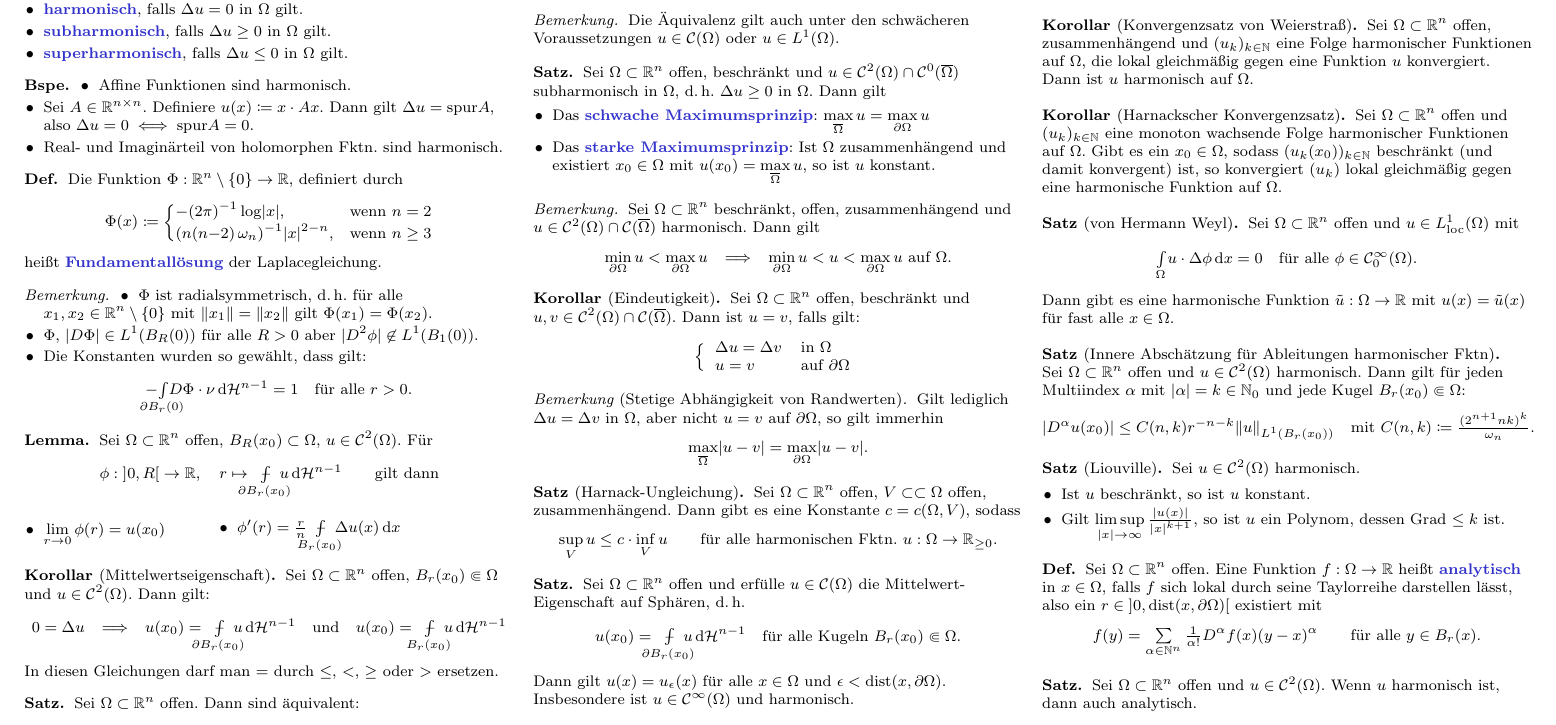
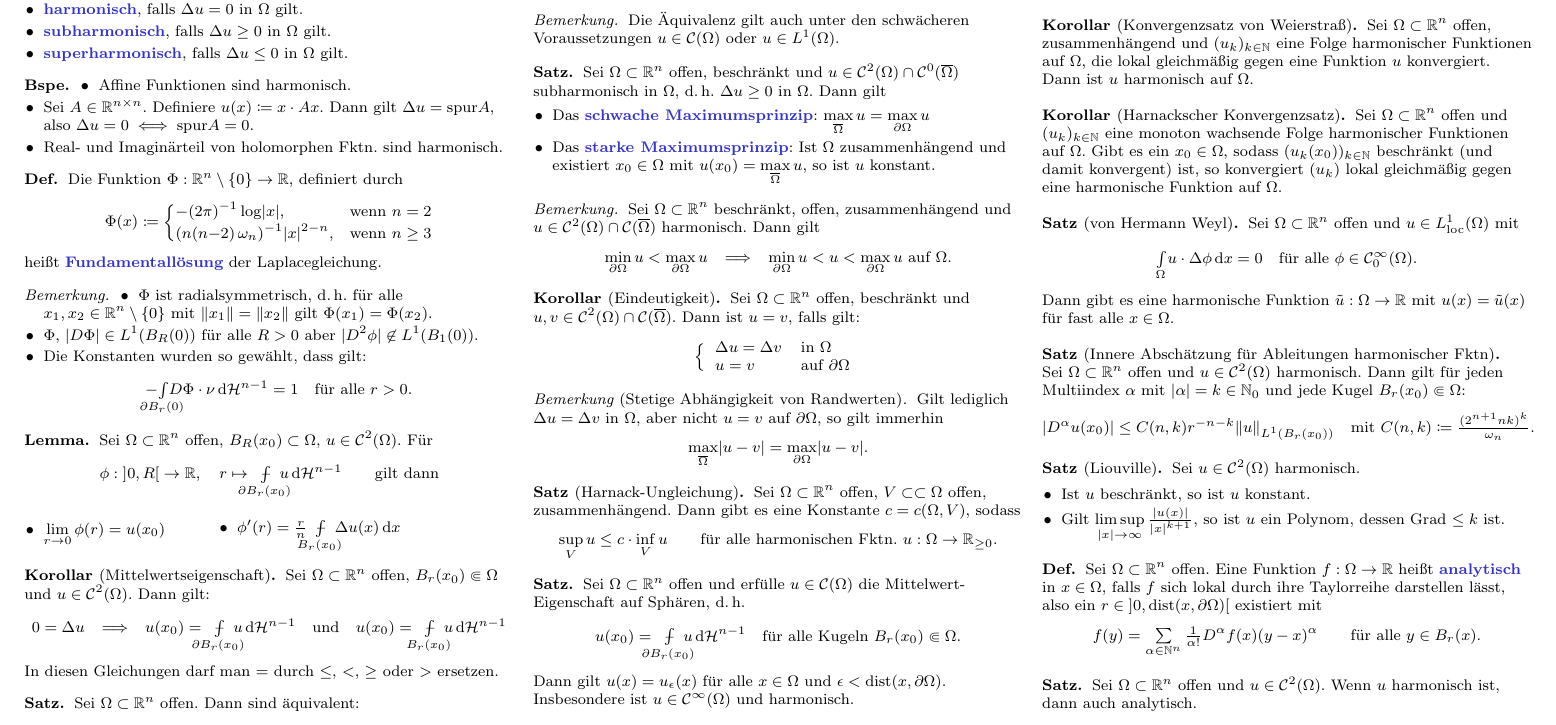
Before and after one commit to timjb/uni-spicker, a LaTeX document (pde.tex): part of page 2 of 2, cut so that both start at the same text. The pictures show the PDF file pde.pdf that the author committed with the source.

Commit message:
Funktionen sind weiblich

```diff
--- a/pde.tex
+++ b/pde.tex
@@ -501,7 +501,7 @@
 \end{satz}
 
 \begin{defn}
-  Sei $\Omega \subset \R^n$ offen. Eine Funktion $f : \Omega \to \R$ heißt \emph{analytisch} in $x \in \Omega$, falls $f$ sich lokal durch seine Taylorreihe darstellen lässt, also ein $r \in \ointerval{0}{\dist(x, \partial \Omega)}$ existiert mit
+  Sei $\Omega \subset \R^n$ offen. Eine Funktion $f : \Omega \to \R$ heißt \emph{analytisch} in $x \in \Omega$, falls $f$ sich lokal durch ihre Taylorreihe darstellen lässt, also ein $r \in \ointerval{0}{\dist(x, \partial \Omega)}$ existiert mit
   \[
     f(y) = \sum_{\alpha \in \N^n} \tfrac{1}{\alpha!} D^\alpha f(x) (y-x)^\alpha
     \qquad \text{für alle $y \in B_r(x)$.}
```
Also changed, not shown: pde.pdf.
